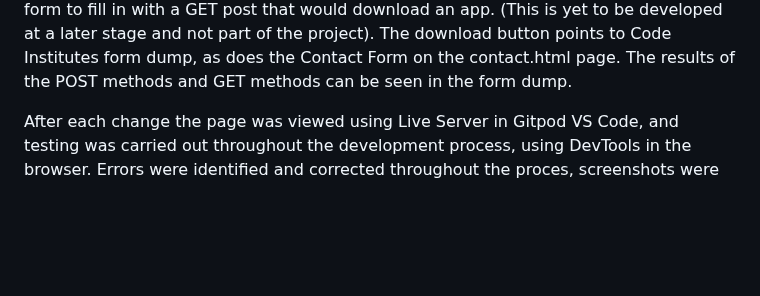
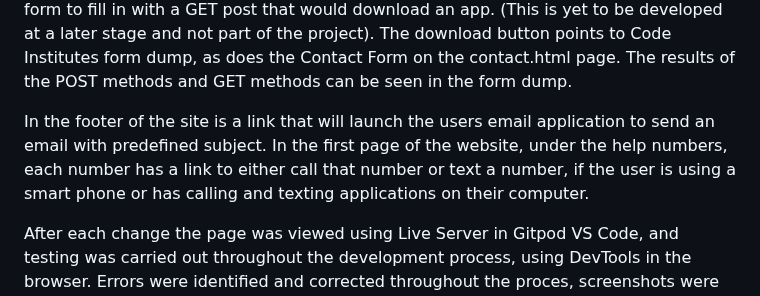
Before and after one commit to wendybovill/Resonate, a Markdown page: README.md, the part around the change. Drawn GitHub-style; blank space fills up the shorter version.

```diff
--- a/README.md
+++ b/README.md
@@ -89,6 +89,11 @@ using a mobile phone. This takes the user to a small form to fill in with a GET
 download an app. (This is yet to be developed at a later stage and not part of the project). The
 download button points to Code Institutes form dump, as does the Contact Form on the contact.html
 page. The results of the POST methods and GET methods can be seen in the form dump.
+
+In the footer of the site is a link that will launch the users email application to send an email
+with predefined subject. In the first page of the website, under the help numbers, each number has
+a link to either call that number or text a number, if the user is using a smart phone or has
+calling and texting applications on their computer.
 
 After each change the page was viewed using Live Server in Gitpod VS Code, and testing was carried
 out throughout the development process, using DevTools in the browser. Errors were identified and
```
